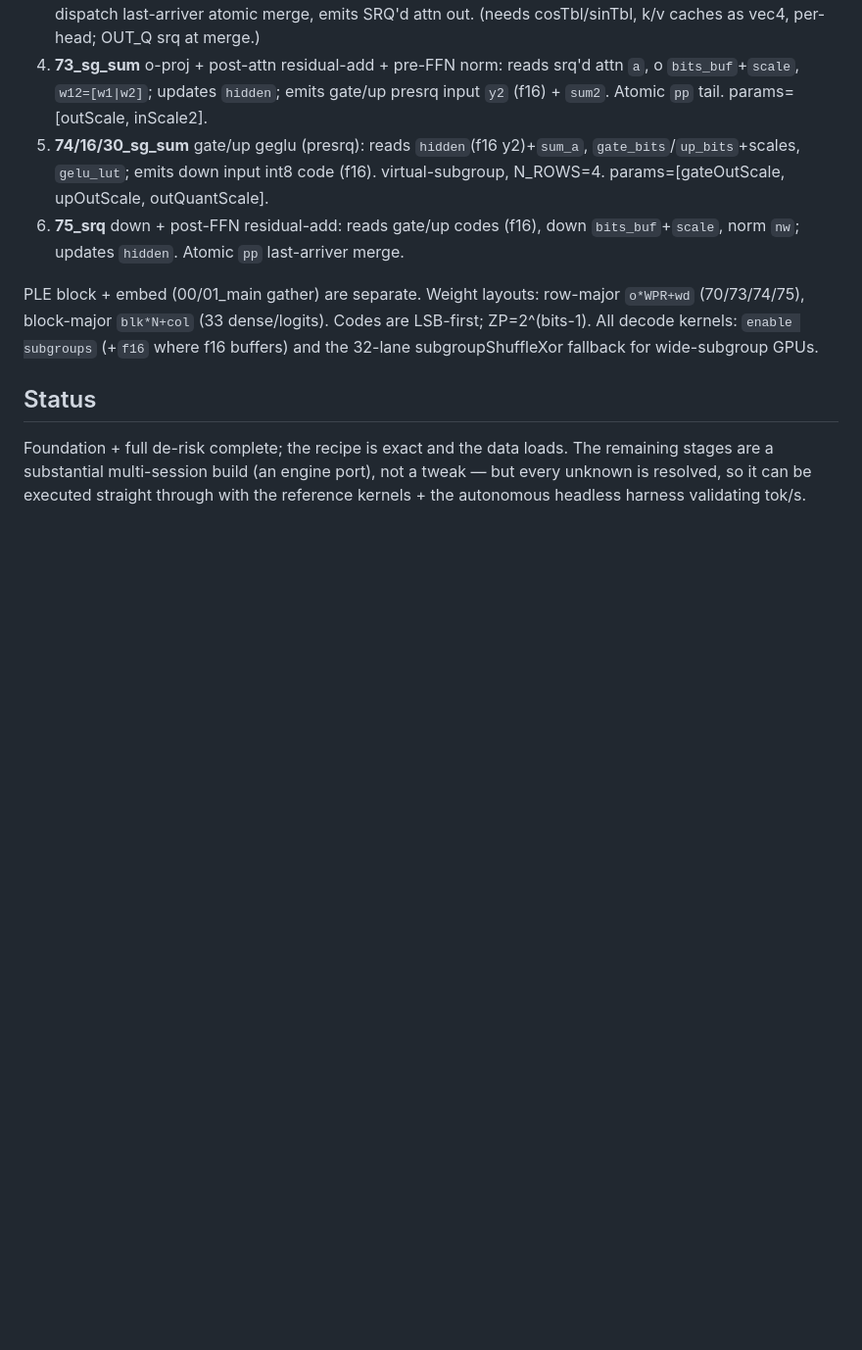
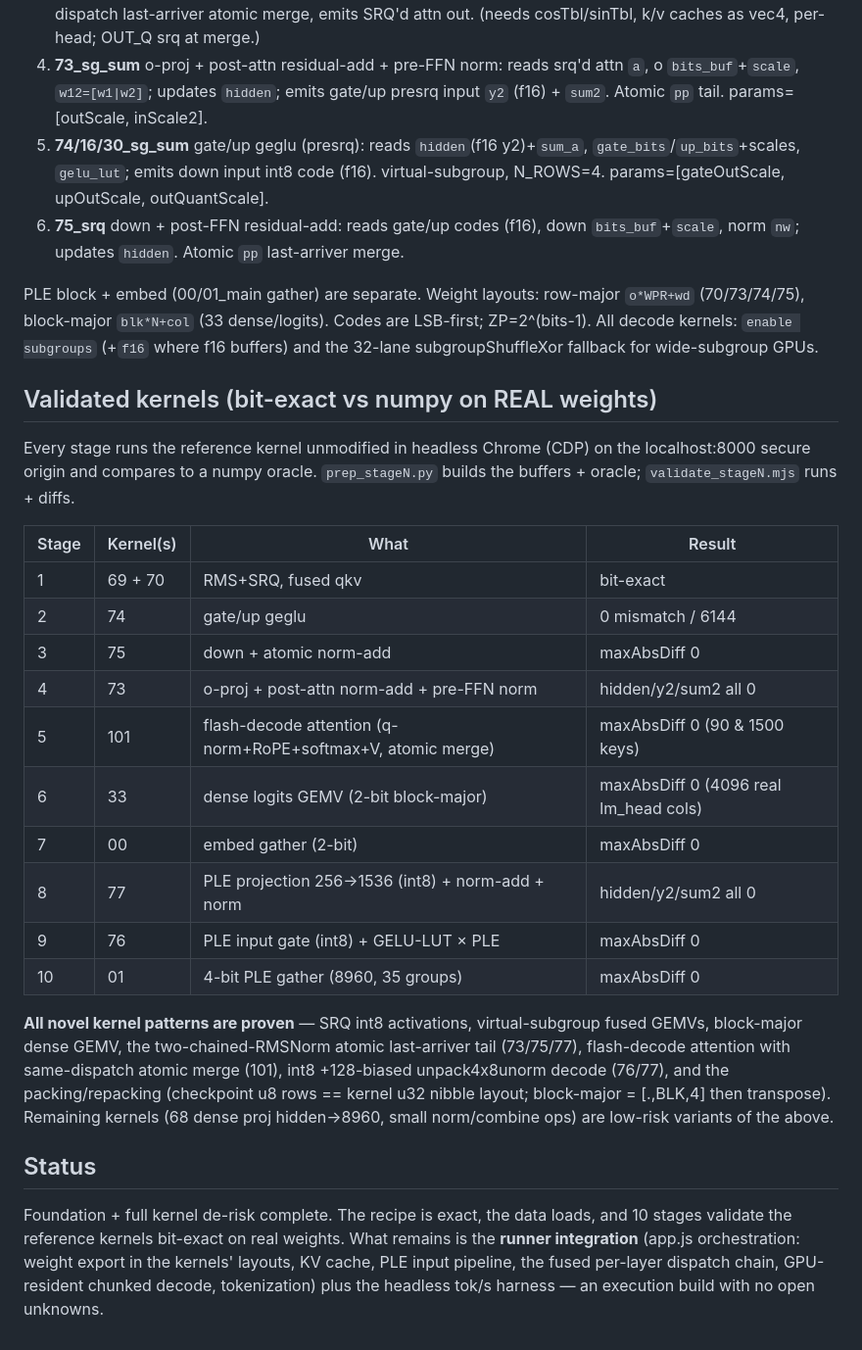
Before and after one commit to wakoan/slang, a Markdown page: gemma4_150/README.md, the part around the change. Shown at 98% size. Rendered like a GitHub page; blank space fills up the shorter version.

Commit message:
docs(gemma4_150): record all 10 kernel validation stages (bit-exact on real weights)
Every novel kernel pattern in the 150-tok/s decode path is now proven against a
numpy oracle. Next: runner integration.

Co-Authored-By: Claude Opus 4.8 <noreply@anthropic.com>
Claude-Session: https://claude.ai/code/session_01HcnPkedsnqkoyJi2TXqCG1

```diff
--- a/gemma4_150/README.md
+++ b/gemma4_150/README.md
@@ -73,9 +73,38 @@ PLE block + embed (00/01_main gather) are separate. Weight layouts: row-major
 LSB-first; ZP=2^(bits-1). All decode kernels: `enable subgroups` (+`f16` where
 f16 buffers) and the 32-lane subgroupShuffleXor fallback for wide-subgroup GPUs.
 
+## Validated kernels (bit-exact vs numpy on REAL weights)
+
+Every stage runs the reference kernel unmodified in headless Chrome (CDP) on the
+localhost:8000 secure origin and compares to a numpy oracle. `prep_stageN.py`
+builds the buffers + oracle; `validate_stageN.mjs` runs + diffs.
+
+| Stage | Kernel(s) | What | Result |
+|---|---|---|---|
+| 1 | 69 + 70 | RMS+SRQ, fused qkv | bit-exact |
+| 2 | 74 | gate/up geglu | 0 mismatch / 6144 |
+| 3 | 75 | down + atomic norm-add | maxAbsDiff 0 |
+| 4 | 73 | o-proj + post-attn norm-add + pre-FFN norm | hidden/y2/sum2 all 0 |
+| 5 | 101 | flash-decode attention (q-norm+RoPE+softmax+V, atomic merge) | maxAbsDiff 0 (90 & 1500 keys) |
+| 6 | 33 | dense logits GEMV (2-bit block-major) | maxAbsDiff 0 (4096 real lm_head cols) |
+| 7 | 00 | embed gather (2-bit) | maxAbsDiff 0 |
+| 8 | 77 | PLE projection 256→1536 (int8) + norm-add + norm | hidden/y2/sum2 all 0 |
+| 9 | 76 | PLE input gate (int8) + GELU-LUT × PLE | maxAbsDiff 0 |
+| 10 | 01 | 4-bit PLE gather (8960, 35 groups) | maxAbsDiff 0 |
+
+**All novel kernel patterns are proven** — SRQ int8 activations, virtual-subgroup
+fused GEMVs, block-major dense GEMV, the two-chained-RMSNorm atomic last-arriver
+tail (73/75/77), flash-decode attention with same-dispatch atomic merge (101),
+int8 +128-biased unpack4x8unorm decode (76/77), and the packing/repacking
+(checkpoint u8 rows == kernel u32 nibble layout; block-major = [.,BLK,4] then
+transpose). Remaining kernels (68 dense proj hidden→8960, small norm/combine
+ops) are low-risk variants of the above.
+
 ## Status
 
-Foundation + full de-risk complete; the recipe is exact and the data loads. The
-remaining stages are a substantial multi-session build (an engine port), not a
-tweak — but every unknown is resolved, so it can be executed straight through
-with the reference kernels + the autonomous headless harness validating tok/s.
+Foundation + full kernel de-risk complete. The recipe is exact, the data loads,
+and 10 stages validate the reference kernels bit-exact on real weights. What
+remains is the **runner integration** (app.js orchestration: weight export in
+the kernels' layouts, KV cache, PLE input pipeline, the fused per-layer dispatch
+chain, GPU-resident chunked decode, tokenization) plus the headless tok/s
+harness — an execution build with no open unknowns.
```
